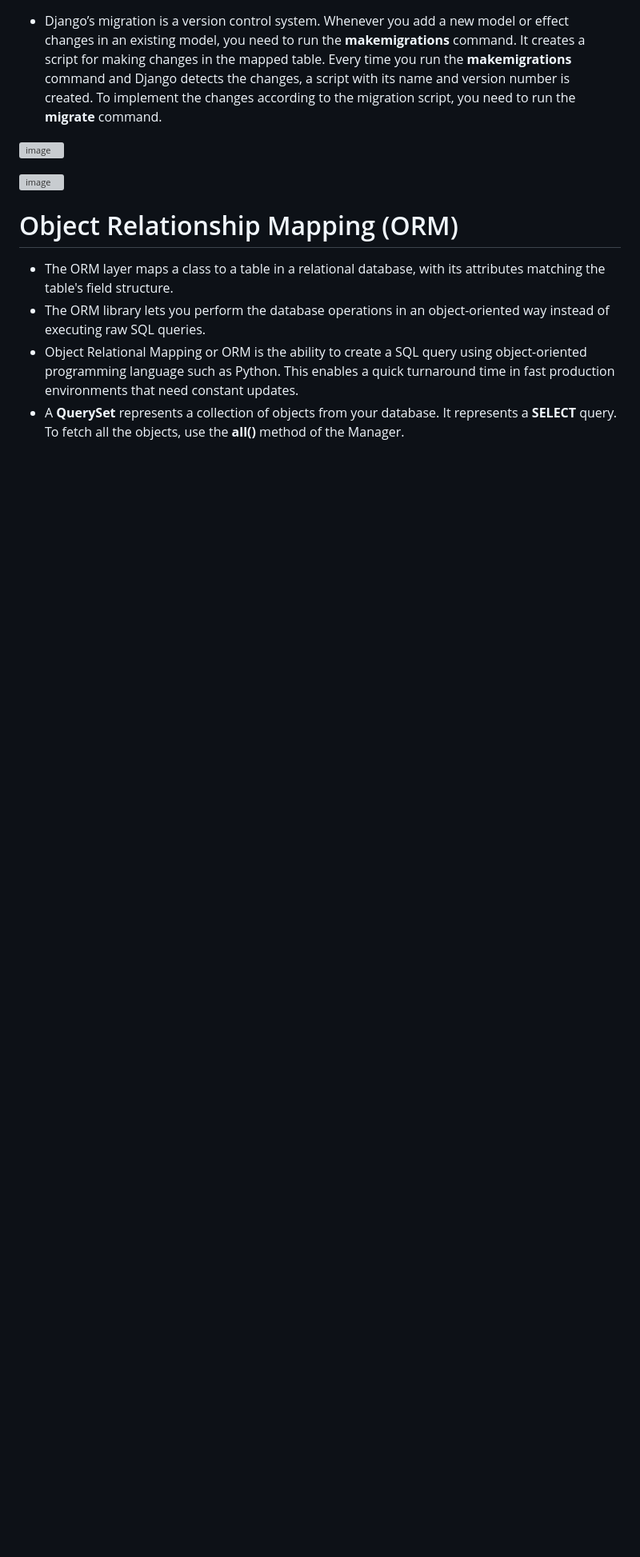
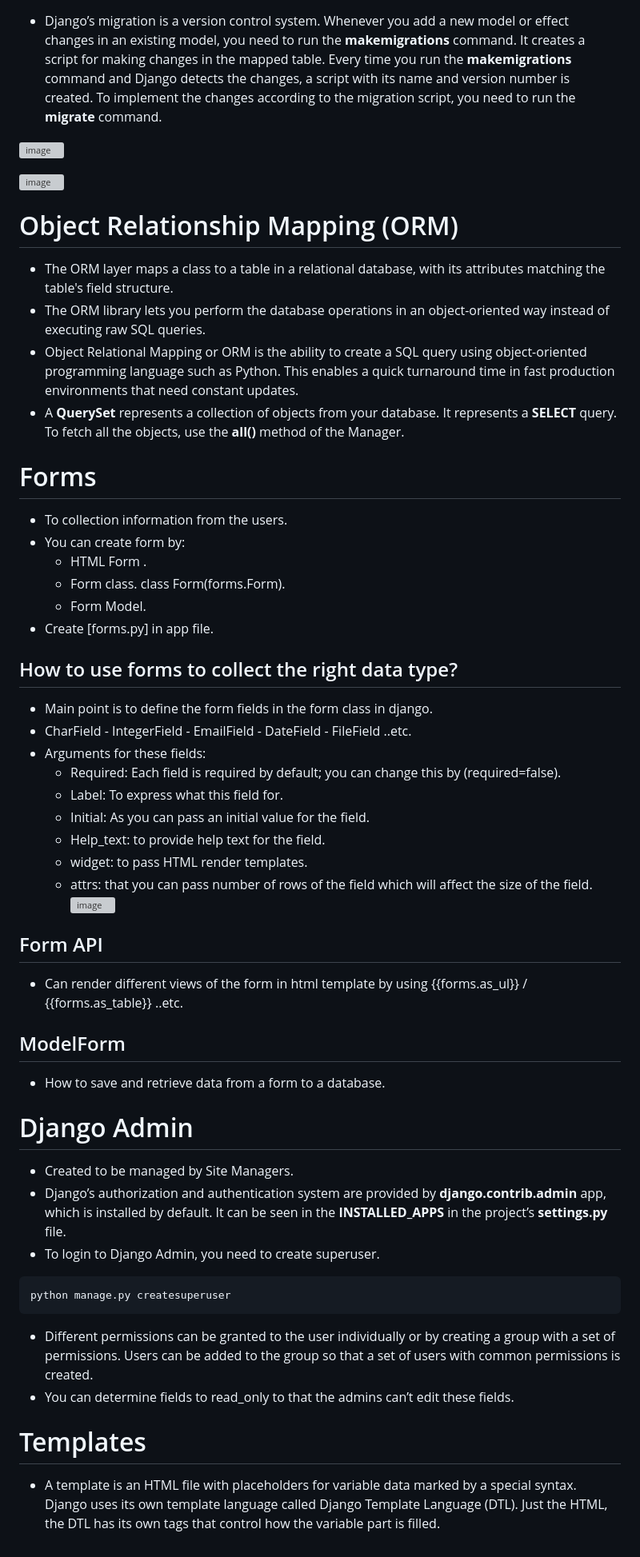
Before and after one commit to Romisaa/DjangoCourse-CU-Aug-2024, a Markdown page: README.md, the part around one of its changes. Shown at 80% size. GitHub-like rendering; blank space fills up the shorter version; grey boxes are pictures that could not be loaded.

````diff
--- a/README.md
+++ b/README.md
@@ -386,3 +479,50 @@ You can use regular expression in url.
 - The ORM library lets you perform the database operations in an object-oriented way instead of executing raw SQL queries.
 - Object Relational Mapping or ORM is the ability to create a SQL query using object-oriented programming language such as Python. This enables a quick turnaround time in fast production environments that need constant updates.
 - A **QuerySet** represents a collection of objects from your database. It represents a **SELECT** query. To fetch all the objects, use the **all()** method of the Manager.
+
+# Forms
+- To collection information from the users.
+- You can create form by:
+    - HTML Form <form></form>.
+    - Form class. class Form(forms.Form).
+    - Form Model.
+- Create [forms.py] in app file.
+
+## How to use forms to collect the right data type?
+
+- Main point is to define the form fields in the form class in django.
+- CharField - IntegerField - EmailField - DateField - FileField ..etc.
+- Arguments for these fields:
+    - Required: Each field is required by default; you can change this by (required=false).
+    - Label: To express what this field for.
+    - Initial: As you can pass an initial value for the field.
+    - Help_text: to provide help text for the field.
+    - widget: to pass HTML render templates.
+    - attrs: that you can pass number of rows of the field which will affect the size of the field.
+![image](https://github.com/user-attachments/assets/2d0cb1da-078d-43ff-9891-e5341a1c66e5)
+
+
+## Form API
+
+- Can render different views of the form in html template by using {{forms.as_ul}} / {{forms.as_table}} ..etc.
+
+## ModelForm
+
+- How to save and retrieve data from a form to a database.
+
+# Django Admin
+
+- Created to be managed by Site Managers.
+- Django’s authorization and authentication system are provided by **django.contrib.admin** app, which is installed by default. It can be seen in the **INSTALLED_APPS** in the project’s **settings.py** file.
+- To login to Django Admin, you need to create superuser.
+
+```python
+python manage.py createsuperuser
+```
+
+- Different permissions can be granted to the user individually or by creating a group with a set of permissions. Users can be added to the group so that a set of users with common permissions is created.
+- You can determine fields to read_only to that the admins can’t edit these fields.
+
+# Templates
+
+- A template is an HTML file with placeholders for variable data marked by a special syntax. Django uses its own template language called Django Template Language (DTL). Just the HTML, the DTL has its own tags that control how the variable part is filled.
````
Also changed, not shown: other parts of README.md (+94 -1 lines).
